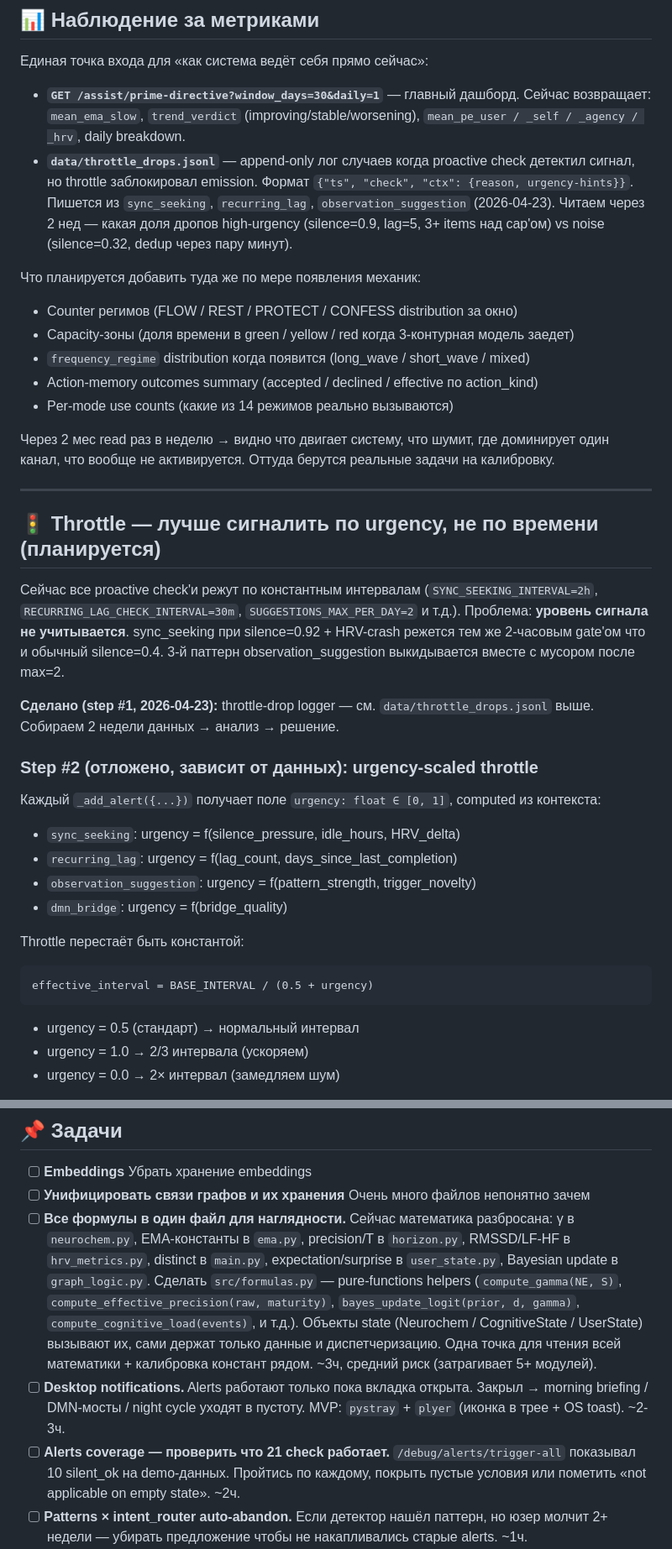
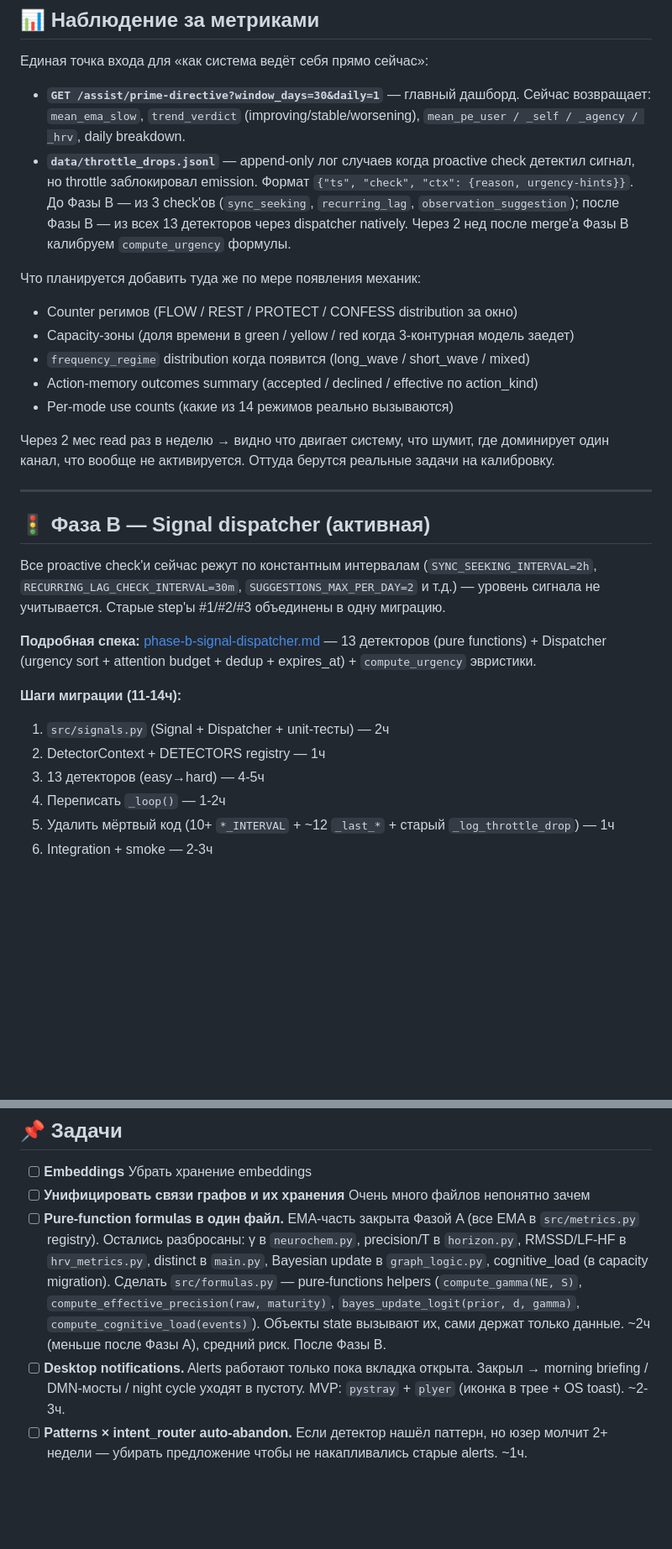
Before and after one commit to Volk-Arch/Baddle, a Markdown page: planning/TODO.md, 2 parts joined by grey strips. Shown at 84% size. Drawn GitHub-style; blank space fills up the shorter version.

Commit message:
phase-B-1

````diff
--- a/planning/TODO.md
+++ b/planning/TODO.md
@@ -19,7 +19,7 @@
 Единая точка входа для «как система ведёт себя прямо сейчас»:
 
 - **`GET /assist/prime-directive?window_days=30&daily=1`** — главный дашборд. Сейчас возвращает: `mean_ema_slow`, `trend_verdict` (improving/stable/worsening), `mean_pe_user / _self / _agency / _hrv`, daily breakdown.
-- **`data/throttle_drops.jsonl`** — append-only лог случаев когда proactive check детектил сигнал, но throttle заблокировал emission. Формат `{"ts", "check", "ctx": {reason, urgency-hints}}`. Пишется из `sync_seeking`, `recurring_lag`, `observation_suggestion` (2026-04-23). Читаем через 2 нед — какая доля дропов high-urgency (silence=0.9, lag=5, 3+ items над cap'ом) vs noise (silence=0.32, dedup через пару минут).
+- **`data/throttle_drops.jsonl`** — append-only лог случаев когда proactive check детектил сигнал, но throttle заблокировал emission. Формат `{"ts", "check", "ctx": {reason, urgency-hints}}`. До Фазы B — из 3 check'ов (`sync_seeking`, `recurring_lag`, `observation_suggestion`); после Фазы B — из всех 13 детекторов через dispatcher natively. Через 2 нед после merge'а Фазы B калибруем `compute_urgency` формулы.
 
 Что планируется добавить туда же по мере появления механик:
 
@@ -33,25 +33,17 @@
 
 ---
 
-## 🚦 Throttle — лучше сигналить по urgency, не по времени (планируется)
+## 🚦 Фаза B — Signal dispatcher (активная)
 
-Сейчас все proactive check'и режут по константным интервалам (`SYNC_SEEKING_INTERVAL=2h`, `RECURRING_LAG_CHECK_INTERVAL=30m`, `SUGGESTIONS_MAX_PER_DAY=2` и т.д.). Проблема: **уровень сигнала не учитывается**. sync_seeking при silence=0.92 + HRV-crash режется тем же 2-часовым gate'ом что и обычный silence=0.4. 3-й паттерн observation_suggestion выкидывается вместе с мусором после max=2.
+Все proactive check'и сейчас режут по константным интервалам (`SYNC_SEEKING_INTERVAL=2h`, `RECURRING_LAG_CHECK_INTERVAL=30m`, `SUGGESTIONS_MAX_PER_DAY=2` и т.д.) — уровень сигнала не учитывается. Старые step'ы #1/#2/#3 объединены в одну миграцию.
 
-**Сделано (step #1, 2026-04-23):** throttle-drop logger — см. `data/throttle_drops.jsonl` выше. Собираем 2 недели данных → анализ → решение.
+**Подробная спека:** [phase-b-signal-dispatcher.md](phase-b-signal-dispatcher.md) — 13 детекторов (pure functions) + Dispatcher (urgency sort + attention budget + dedup + expires_at) + `compute_urgency` эвристики.
 
-### Step #2 (отложено, зависит от данных): urgency-scaled throttle
+**Шаги миграции (11-14ч):**
+1. `src/signals.py` (Signal + Dispatcher + unit-тесты) — 2ч
+2. DetectorContext + DETECTORS registry — 1ч
+3. 13 детекторов (easy→hard) — 4-5ч
+4. Переписать `_loop()` — 1-2ч
+5. Удалить мёртвый код (10+ `*_INTERVAL` + ~12 `_last_*` + старый `_log_throttle_drop`) — 1ч
+6. Integration + smoke — 2-3ч
 
-Каждый `_add_alert({...})` получает поле `urgency: float ∈ [0, 1]`, computed из контекста:
-- `sync_seeking`: urgency = f(silence_pressure, idle_hours, HRV_delta)
-- `recurring_lag`: urgency = f(lag_count, days_since_last_completion)
-- `observation_suggestion`: urgency = f(pattern_strength, trigger_novelty)
-- `dmn_bridge`: urgency = f(bridge_quality)
-
-Throttle перестаёт быть константой:
-```
-effective_interval = BASE_INTERVAL / (0.5 + urgency)
-```
-- urgency = 0.5 (стандарт) → нормальный интервал
-- urgency = 1.0 → 2/3 интервала (ускоряем)
-- urgency = 0.0 → 2× интервал (замедляем шум)
-
@@ -159,9 +125,8 @@ OQ #1 (personal capacity prior) из архитектурных вопросов
 ## 📌 Задачи
 - [ ] **Embeddings** Убрать хранение embeddings
 - [ ] **Унифицировать связи графов и их хранения** Очень много файлов непонятно зачем
-- [ ] **Все формулы в один файл для наглядности.** Сейчас математика разбросана: γ в `neurochem.py`, EMA-константы в `ema.py`, precision/T в `horizon.py`, RMSSD/LF-HF в `hrv_metrics.py`, distinct в `main.py`, expectation/surprise в `user_state.py`, Bayesian update в `graph_logic.py`. Сделать `src/formulas.py` — pure-functions helpers (`compute_gamma(NE, S)`, `compute_effective_precision(raw, maturity)`, `bayes_update_logit(prior, d, gamma)`, `compute_cognitive_load(events)`, и т.д.). Объекты state (Neurochem / CognitiveState / UserState) вызывают их, сами держат только данные и диспетчеризацию. Одна точка для чтения всей математики + калибровка констант рядом. ~3ч, средний риск (затрагивает 5+ модулей).
+- [ ] **Pure-function formulas в один файл.** EMA-часть закрыта Фазой A (все EMA в `src/metrics.py` registry). Остались разбросаны: γ в `neurochem.py`, precision/T в `horizon.py`, RMSSD/LF-HF в `hrv_metrics.py`, distinct в `main.py`, Bayesian update в `graph_logic.py`, cognitive_load (в capacity migration). Сделать `src/formulas.py` — pure-functions helpers (`compute_gamma(NE, S)`, `compute_effective_precision(raw, maturity)`, `bayes_update_logit(prior, d, gamma)`, `compute_cognitive_load(events)`). Объекты state вызывают их, сами держат только данные. ~2ч (меньше после Фазы A), средний риск. После Фазы B.
 - [ ] **Desktop notifications.** Alerts работают только пока вкладка открыта. Закрыл → morning briefing / DMN-мосты / night cycle уходят в пустоту. MVP: `pystray` + `plyer` (иконка в трее + OS toast). ~2-3ч.
-- [ ] **Alerts coverage — проверить что 21 check работает.** `/debug/alerts/trigger-all` показывал 10 silent_ok на demo-данных. Пройтись по каждому, покрыть пустые условия или пометить «not applicable on empty state». ~2ч.
 - [ ] **Patterns × intent_router auto-abandon.** Если детектор нашёл паттерн, но юзер молчит 2+ недели — убирать предложение чтобы не накапливались старые alerts. ~1ч.
 - [ ] **Constraint expansion через LLM.** Юзер добавил `"лактоза"` → LLM раз генерит синонимы `["молоко", "кефир", "сметана", ...]` → сохранить в `profile.categories[cat].constraints_expanded`. `profile_summary_for_prompt` инжектит расширенный вид. Закрывает кейс «8B Q4 предложила кефир как замену молока» (2026-04-24). ~1-2ч.
 - [ ] **Auto-parse constraints из message.** «не ем / аллергия / не перевариваю / без X» в чате → LLM-parse → draft-card через существующий `make_draft_card` flow → юзер подтверждает. Закрывает случай когда ограничение упомянуто в чате но не закреплено в профиле. ~2ч.
````
Also changed, not shown: other parts of planning/TODO.md (+2 -28 lines), planning/phase-b-signal-dispatcher.md (added, +535 -0 lines), planning/simplification-plan.md (+2 -2 lines).
